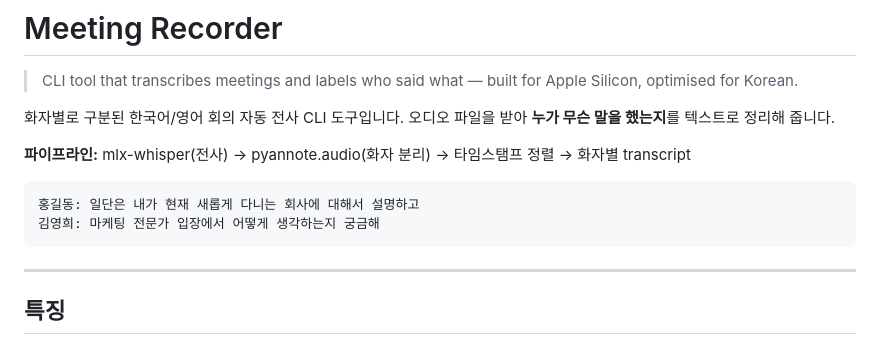
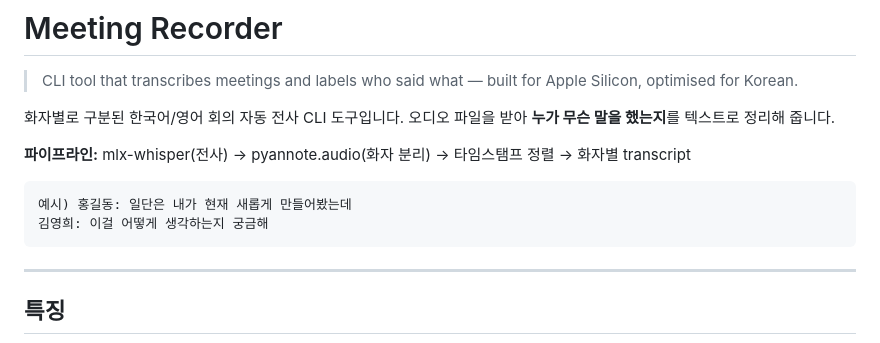
Before and after one commit to postcoitum/meeting_log, a Markdown page: README.md, the part around the change. GitHub-like rendering.

````diff
--- a/README.md
+++ b/README.md
@@ -8,8 +8,8 @@
 **파이프라인:** mlx-whisper(전사) → pyannote.audio(화자 분리) → 타임스탬프 정렬 → 화자별 transcript
 
 ```
-홍길동: 일단은 내가 현재 새롭게 다니는 회사에 대해서 설명하고
-김영희: 마케팅 전문가 입장에서 어떻게 생각하는지 궁금해
+예시) 홍길동: 일단은 내가 현재 새롭게 만들어봤는데
+김영희: 이걸 어떻게 생각하는지 궁금해
 ```
 
 ---
````
